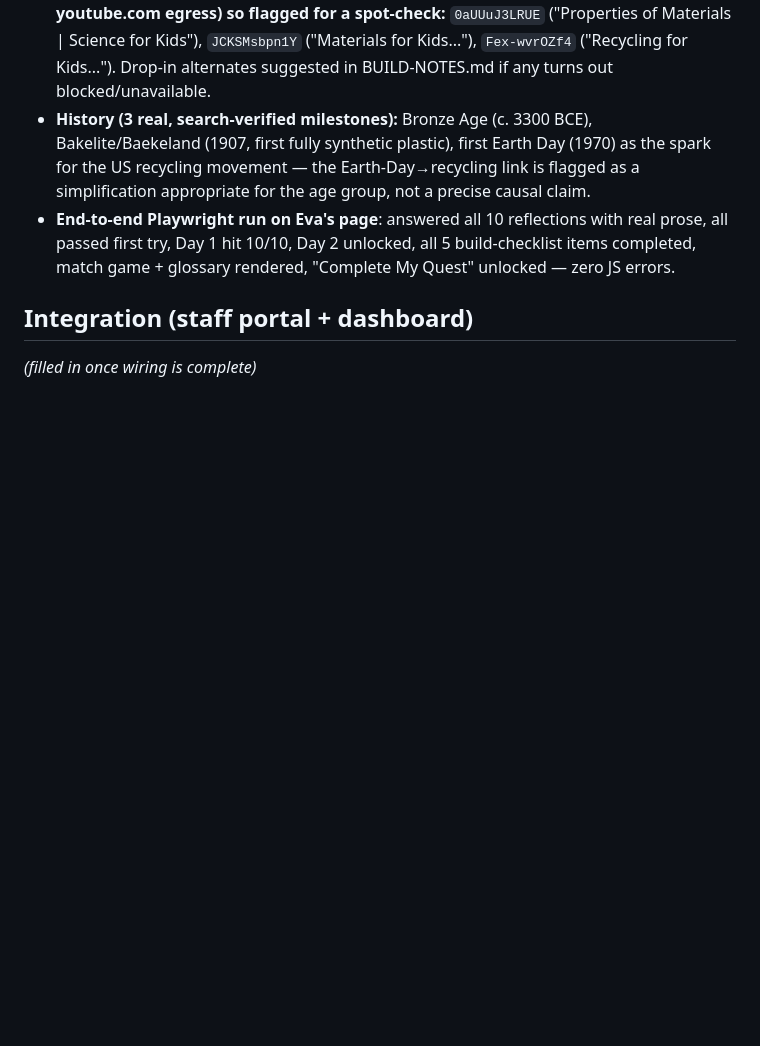
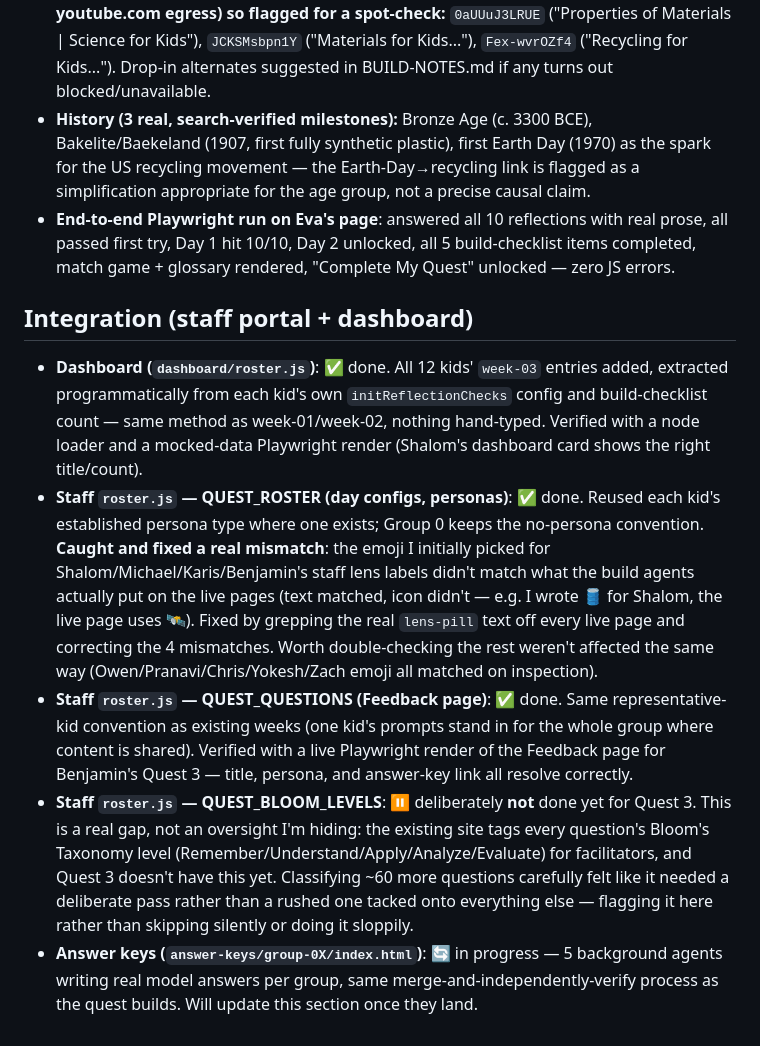
Before and after one commit to risers-quests/risers-term2-digital-quests, a Markdown page: WEEK3-OPEN-QUESTIONS.md, the part around the change. Drawn GitHub-style; blank space fills up the shorter version.

Commit message:
Log Week 3 staff-portal integration progress
Co-Authored-By: Claude Sonnet 5 <noreply@anthropic.com>
Claude-Session: https://claude.ai/code/session_01PSvb1rY9qQX8gim78sMN9D

```diff
--- a/WEEK3-OPEN-QUESTIONS.md
+++ b/WEEK3-OPEN-QUESTIONS.md
@@ -183,4 +183,37 @@ just the calls worth double-checking.
   "Complete My Quest" unlocked — zero JS errors.
 
 ## Integration (staff portal + dashboard)
-_(filled in once wiring is complete)_
+
+- **Dashboard (`dashboard/roster.js`)**: ✅ done. All 12 kids' `week-03`
+  entries added, extracted programmatically from each kid's own
+  `initReflectionChecks` config and build-checklist count — same method
+  as week-01/week-02, nothing hand-typed. Verified with a node loader and
+  a mocked-data Playwright render (Shalom's dashboard card shows the
+  right title/count).
+- **Staff `roster.js` — QUEST_ROSTER (day configs, personas)**: ✅ done.
+  Reused each kid's established persona type where one exists; Group 0
+  keeps the no-persona convention. **Caught and fixed a real mismatch**:
+  the emoji I initially picked for Shalom/Michael/Karis/Benjamin's staff
+  lens labels didn't match what the build agents actually put on the
+  live pages (text matched, icon didn't — e.g. I wrote 🛢️ for Shalom,
+  the live page uses 🛰️). Fixed by grepping the real `lens-pill` text off
+  every live page and correcting the 4 mismatches. Worth double-checking
+  the rest weren't affected the same way (Owen/Pranavi/Chris/Yokesh/Zach
+  emoji all matched on inspection).
+- **Staff `roster.js` — QUEST_QUESTIONS (Feedback page)**: ✅ done. Same
+  representative-kid convention as existing weeks (one kid's prompts
+  stand in for the whole group where content is shared). Verified with a
+  live Playwright render of the Feedback page for Benjamin's Quest 3 —
+  title, persona, and answer-key link all resolve correctly.
+- **Staff `roster.js` — QUEST_BLOOM_LEVELS**: ⏸️ deliberately **not**
+  done yet for Quest 3. This is a real gap, not an oversight I'm hiding:
+  the existing site tags every question's Bloom's Taxonomy level
+  (Remember/Understand/Apply/Analyze/Evaluate) for facilitators, and
+  Quest 3 doesn't have this yet. Classifying ~60 more questions
+  carefully felt like it needed a deliberate pass rather than a rushed
+  one tacked onto everything else — flagging it here rather than
+  skipping silently or doing it sloppily.
+- **Answer keys (`answer-keys/group-0X/index.html`)**: 🔄 in progress —
+  5 background agents writing real model answers per group, same
+  merge-and-independently-verify process as the quest builds. Will
+  update this section once they land.
```
